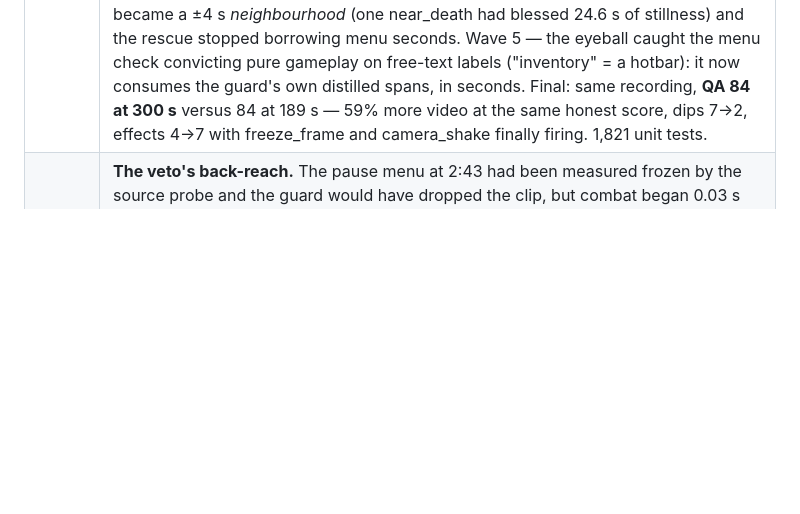
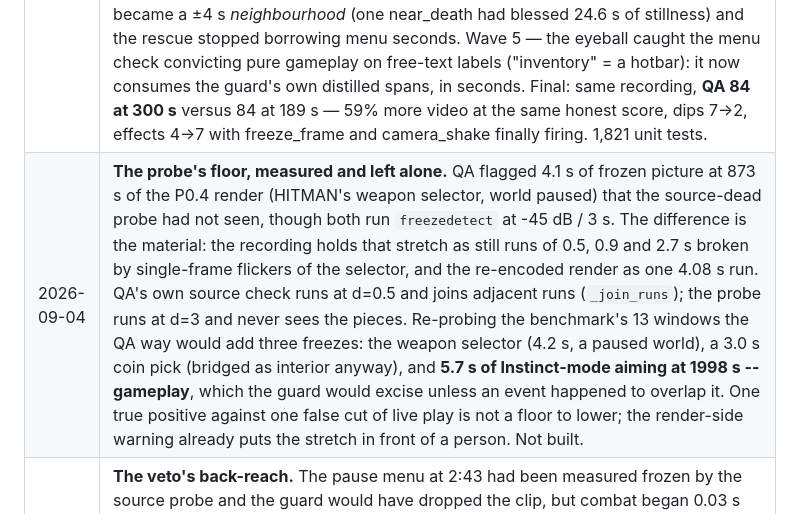
Before and after one commit to ziadnasif77-debug/VAI, a Markdown page: docs/PLAN.md, the part around the change. Rendered like a GitHub page; blank space fills up the shorter version.

Commit message:
The probe's floor, measured and left alone
QA flagged 4.1 s of frozen picture at 873 s of the P0.4 render -- HITMAN's
weapon selector with the world paused -- that the source-dead probe had
not seen, though both run freezedetect at the same noise floor and the
same 3 s minimum. The material differs: the recording holds that stretch
as still runs of 0.5, 0.9 and 2.7 s broken by single-frame flickers of
the selector; the re-encoded render holds it as one 4.08 s run. QA's own
source check runs at d=0.5 and joins adjacent runs; the probe runs at
d=3 and never sees the pieces.

Re-probing the benchmark's windows the QA way would add three freezes:
the weapon selector (a paused world), a three-second coin pick the guard
bridges anyway, and 5.7 s of Instinct-mode aiming at 1998 s, which is
gameplay and which the guard would excise unless an event overlapped it.
One true positive against one false cut of live play is not a floor to
lower. Recorded in the change log; nothing changed.

Co-Authored-By: Claude Fable 5.1 <noreply@anthropic.com>

```diff
--- a/docs/PLAN.md
+++ b/docs/PLAN.md
@@ -1815,6 +1815,7 @@ Not blocking, but worth settling before the phase that needs them.
 | 2026-08-29 | **One source, and no way around it.** Owner's rule verbatim: recordings come from `D:\Gaming 2026` and there must be no way to fetch them from anywhere else. `application.media_source_roots` ships with exactly that entry; the ingestion service refuses any path outside it at the one chokepoint every import passes through — UI, API and scripts alike — with the path resolved first (`..` hops and symlinks are not a way around) and compared case-insensitively, before the file is even stat'ed: whether something exists outside the vault is not the app's business. The native file dialog now opens inside the vault too (a remembered directory is honoured only if it sits inside). Empty list = rule off, which is how the test fixtures run; seven dedicated tests pin the wall, including the shipped-config entry itself. 1,781 unit tests. |
 | 2026-08-29 | **The daily policy becomes a machine.** The owner's twelve-section DAILY VIDEO PRODUCTION & PUBLISHING POLICY, implemented whole: a `production_ledger` (migration 0005) whose per-recording state machine (new→processing→edited→ready→published/failed) makes every decision idempotent — the `daily_runs` primary key IS the 02:00 mutex, so a restart, crash or double firing produces nothing twice; discovery actually walks `D:\Gaming 2026` and seeds pre-policy imports as done (§4 reaches backwards); caps of 1 long + 2 Reels counted from the ledger before any work; production fires at 02:00 Europe/Oslo and publication is scheduled **on YouTube itself** via `status.publishAt` at 10:00 Europe/Oslo (tzdata installed — Windows ships no IANA db; January = 09:00 UTC, July = 08:00 UTC, proven in tests), so an app crash after upload cannot publish early; the quality floor holds a weak day in EDITED with the reason on record; yesterday's failure gets tomorrow, three attempts, never a second slot today; `daily.output_directory` ships null — the copy step waits for the owner's word and the report says so; a `DailyScheduler` thread (JobWorker's shape) ticks inside serve.py, `scripts/daily_cycle.py` drives a tick by hand; the §12 report lands in `reports/daily/<day>.json` and rewrites as the day advances. Seventeen dedicated tests. |
 | 2026-08-29 | **The montage-quality day: five waves, one evidence standard.** The owner asked for better editing; the autopsy of that night's 84/100 video found a 596 s plan shipped as 189 s, seven dip-to-blacks in ten clips, and four effects on an action session. Wave 1 — *evidence before knives*: a corroboration floor (one sampled frame may warn, not cut), a 4 s interior bridge, an event veto, and a rescue for zero-piece moments; replayed live, 189 s→346 s with 11/11 moments represented. Wave 2 — *only an act break earns a dip*: tiered jumps with a 2-dip budget, mediums keep the cut and the whoosh; plus effects triggers that admit real session types (death-freeze, chase ramps). Waves 3-4 — the E2E pushed back (QA 72) and was right twice: the veto became a ±4 s *neighbourhood* (one near_death had blessed 24.6 s of stillness) and the rescue stopped borrowing menu seconds. Wave 5 — the eyeball caught the menu check convicting pure gameplay on free-text labels ("inventory" = a hotbar): it now consumes the guard's own distilled spans, in seconds. Final: same recording, **QA 84 at 300 s** versus 84 at 189 s — 59% more video at the same honest score, dips 7→2, effects 4→7 with freeze_frame and camera_shake finally firing. 1,821 unit tests. |
+| 2026-09-04 | **The probe's floor, measured and left alone.** QA flagged 4.1 s of frozen picture at 873 s of the P0.4 render (HITMAN's weapon selector, world paused) that the source-dead probe had not seen, though both run `freezedetect` at -45 dB / 3 s. The difference is the material: the recording holds that stretch as still runs of 0.5, 0.9 and 2.7 s broken by single-frame flickers of the selector, and the re-encoded render as one 4.08 s run. QA's own source check runs at d=0.5 and joins adjacent runs (`_join_runs`); the probe runs at d=3 and never sees the pieces. Re-probing the benchmark's 13 windows the QA way would add three freezes: the weapon selector (4.2 s, a paused world), a 3.0 s coin pick (bridged as interior anyway), and **5.7 s of Instinct-mode aiming at 1998 s -- gameplay**, which the guard would excise unless an event happened to overlap it. One true positive against one false cut of live play is not a floor to lower; the render-side warning already puts the stretch in front of a person. Not built. |
 | 2026-09-03 | **The veto's back-reach.** The pause menu at 2:43 had been measured frozen by the source probe and the guard would have dropped the clip, but combat began 0.03 s after it closed and the event veto's ±4 s neighbourhood vouched for the menu's last seconds. Measured on all 26 probe-detected freezes: every span vouched for by a *neighbouring* event alone was a menu or a loading screen; the spans vouched for by an event *inside* them were the cases the veto exists for. An event must now overlap the stillness by ≥1 s to vouch for any of it. Two guard tests added. |
 | 2026-09-03 | **Section 8, read against the code.** Two rows had been settled and never closed: J/L cuts (shipped 2026-08-27 as `render.jl_cuts`) and the VRAM check before the render (shipped the same day: `core/gpu.py`, `_fitted_to_the_card`, nine tests). Both struck with the facts. What section 8 still holds that is code is nothing; what it holds that is the owner's is the Ollama model-location setting. |
 | 2026-09-03 | **Shorts through the button.** A publish request may name a Short by the filename the SHORTS stage reported; the worker resolves it against that job's result only, records `short` in the history with an empty `render_id`, and refuses names it never produced, paths, and files that vanished, each by name. The Export screen lists the produced Shorts with a *Publish this Short* button. The J/L-cuts row in §8, shipped 2026-08-27, is struck. |
```
